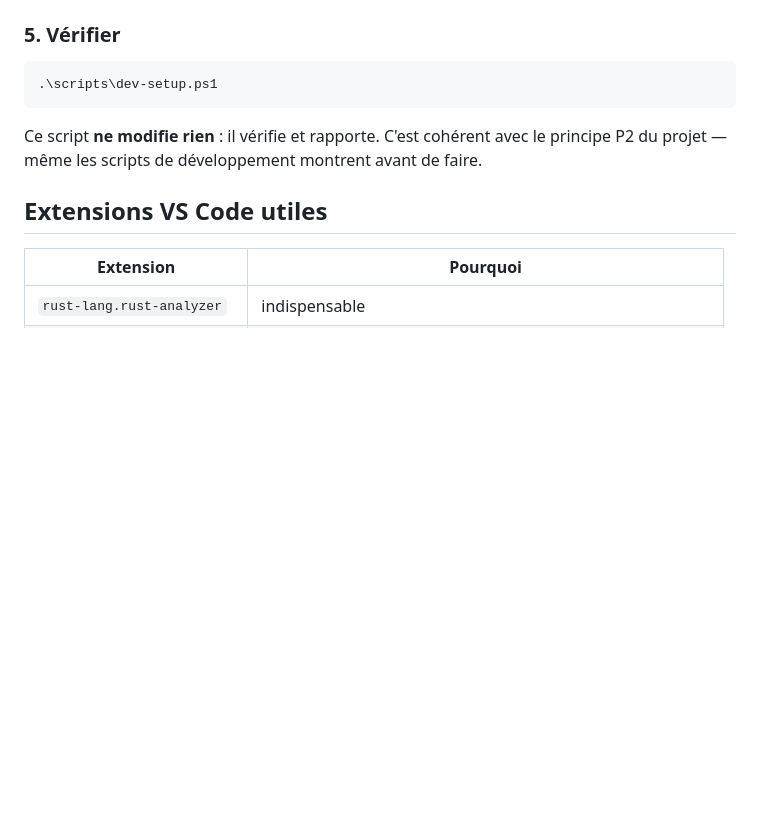
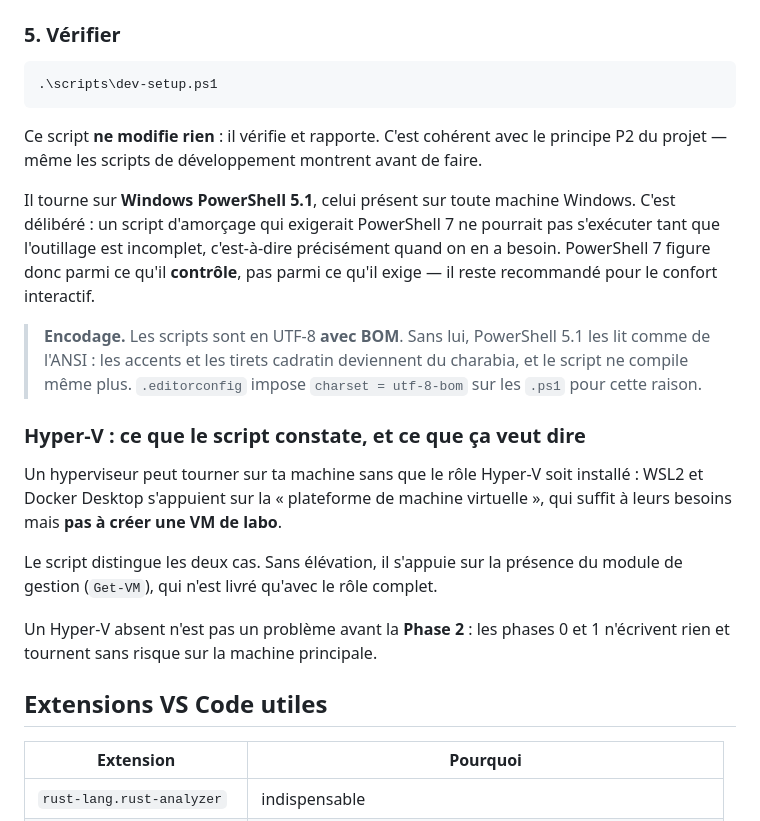
Before and after one commit to ten-tech/keystone, a Markdown page: docs/05-ENVIRONNEMENT-DE-DEV.md, the part around the change. Drawn GitHub-style; blank space fills up the shorter version.

Commit message:
docs: préciser le shell requis et l'état d'Hyper-V attendu
Un hyperviseur peut tourner sans que le rôle Hyper-V soit installé : WSL2 et
Docker Desktop s'appuient sur la plateforme de machine virtuelle, qui ne suffit
pas à créer une VM de labo. La distinction manquait, et faisait croire à un
prérequis non satisfait.

```diff
--- a/docs/05-ENVIRONNEMENT-DE-DEV.md
+++ b/docs/05-ENVIRONNEMENT-DE-DEV.md
@@ -99,6 +99,29 @@ winget install Git.Git Microsoft.VisualStudioCode
 Ce script **ne modifie rien** : il vérifie et rapporte. C'est cohérent avec le
 principe P2 du projet — même les scripts de développement montrent avant de faire.
 
+Il tourne sur **Windows PowerShell 5.1**, celui présent sur toute machine Windows.
+C'est délibéré : un script d'amorçage qui exigerait PowerShell 7 ne pourrait pas
+s'exécuter tant que l'outillage est incomplet, c'est-à-dire précisément quand on en
+a besoin. PowerShell 7 figure donc parmi ce qu'il **contrôle**, pas parmi ce qu'il
+exige — il reste recommandé pour le confort interactif.
+
+> **Encodage.** Les scripts sont en UTF-8 **avec BOM**. Sans lui, PowerShell 5.1 les
+> lit comme de l'ANSI : les accents et les tirets cadratin deviennent du charabia, et
+> le script ne compile même plus. `.editorconfig` impose `charset = utf-8-bom` sur
+> les `.ps1` pour cette raison.
+
+### Hyper-V : ce que le script constate, et ce que ça veut dire
+
+Un hyperviseur peut tourner sur ta machine sans que le rôle Hyper-V soit installé :
+WSL2 et Docker Desktop s'appuient sur la « plateforme de machine virtuelle », qui
+suffit à leurs besoins mais **pas à créer une VM de labo**.
+
+Le script distingue les deux cas. Sans élévation, il s'appuie sur la présence du
+module de gestion (`Get-VM`), qui n'est livré qu'avec le rôle complet.
+
+Un Hyper-V absent n'est pas un problème avant la **Phase 2** : les phases 0 et 1
+n'écrivent rien et tournent sans risque sur la machine principale.
+
 ## Extensions VS Code utiles
 
 | Extension | Pourquoi |
```
